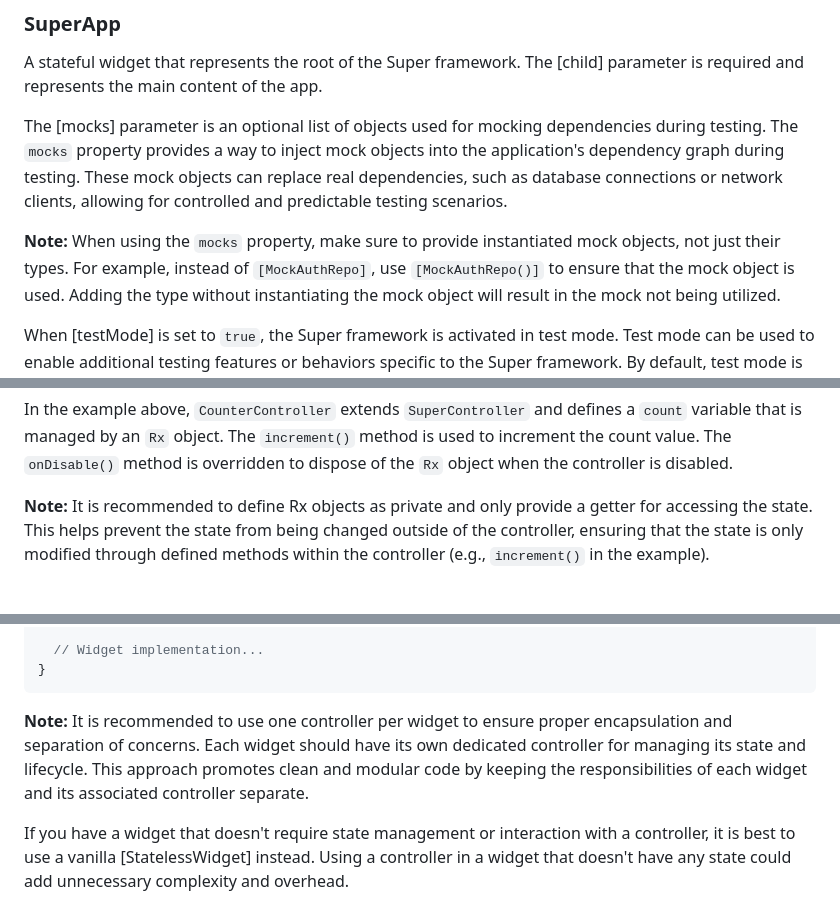
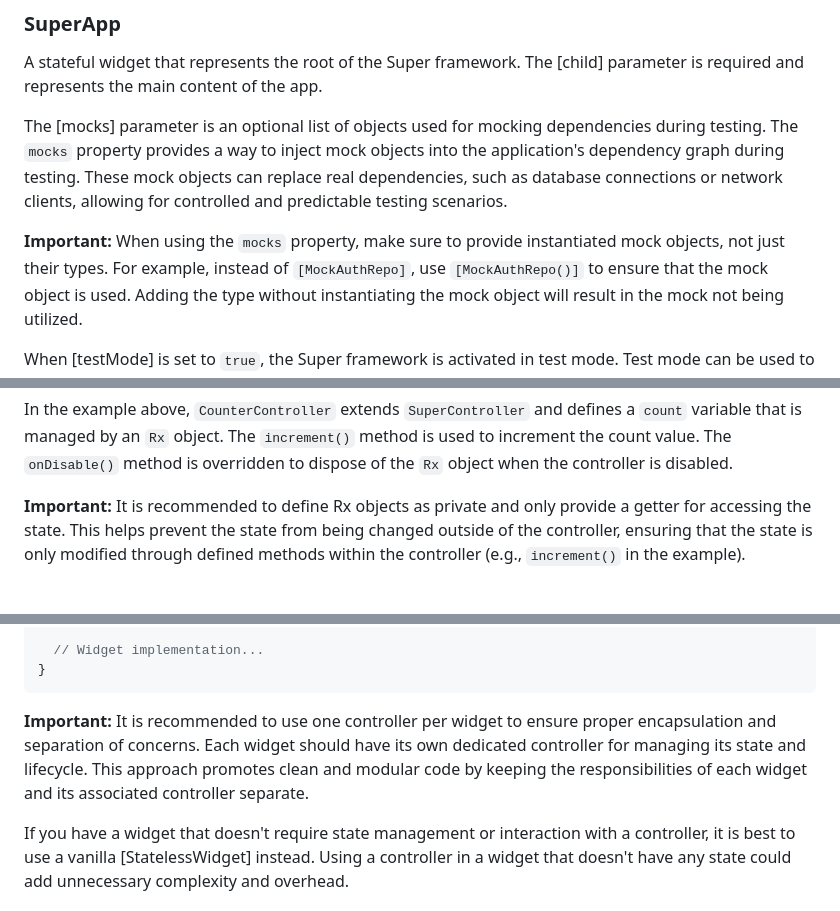
Before and after one commit to DrDejaVuNG/super, a Markdown page: README.md, 3 parts joined by grey strips. Drawn GitHub-style.

````diff
--- a/README.md
+++ b/README.md
@@ -151,7 +162,7 @@ The [mocks] parameter is an optional list of objects used for mocking dependenci
 The `mocks` property provides a way to inject mock objects into the application's dependency graph during testing.
 These mock objects can replace real dependencies, such as database connections or network clients, allowing for controlled and predictable testing scenarios.
 
-**Note:** When using the `mocks` property, make sure to provide instantiated mock objects, not just their types.
+**Important:** When using the `mocks` property, make sure to provide instantiated mock objects, not just their types.
 For example, instead of `[MockAuthRepo]`, use `[MockAuthRepo()]` to ensure that the mock object is used.
 Adding the type without instantiating the mock object will result in the mock not being utilized.
 
@@ -210,5 +223,5 @@ class CounterController extends SuperController {
 
 In the example above, `CounterController` extends `SuperController` and defines a `count` variable that is managed by an `Rx` object. The `increment()` method is used to increment the count value. The `onDisable()` method is overridden to dispose of the `Rx` object when the controller is disabled.
 
-**Note:** It is recommended to define Rx objects as private and only provide a getter for accessing the state.
+**Important:** It is recommended to define Rx objects as private and only provide a getter for accessing the state.
 This helps prevent the state from being changed outside of the controller, ensuring that the state is only modified through defined methods within the controller (e.g., `increment()` in the example).
@@ -257,6 +274,6 @@ class MyWidget extends SuperWidget<MyController> {
 }
 ```
 
-**Note:** It is recommended to use one controller per widget to ensure proper encapsulation and separation of concerns. Each widget should have its own dedicated controller for managing its state and lifecycle. This approach promotes clean and modular code by keeping the responsibilities of each widget and its associated controller separate.
+**Important:** It is recommended to use one controller per widget to ensure proper encapsulation and separation of concerns. Each widget should have its own dedicated controller for managing its state and lifecycle. This approach promotes clean and modular code by keeping the responsibilities of each widget and its associated controller separate.
 
 If you have a widget that doesn't require state management or interaction with a controller, it is best to use a vanilla [StatelessWidget] instead. Using a controller in a widget that doesn't have any state could add unnecessary complexity and overhead.
````
Also changed, not shown: other parts of README.md (+72 -5 lines).
